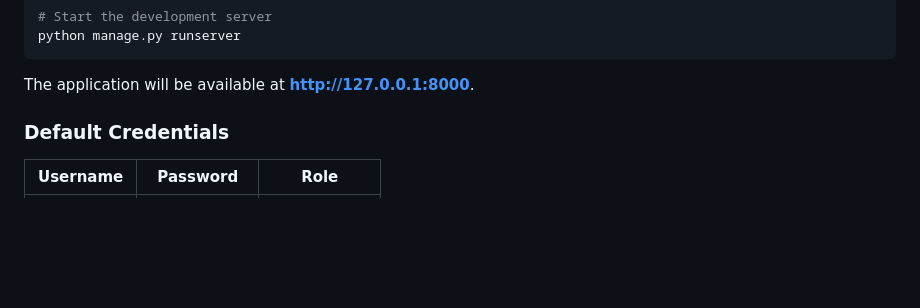
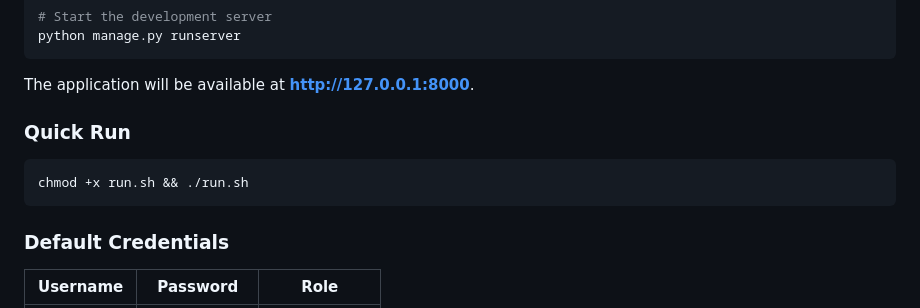
Before and after one commit to YogaRmdn/WebVuln, a Markdown page: README.md, the part around one of its changes. Rendered like a GitHub page; blank space fills up the shorter version.

````diff
--- a/README.md
+++ b/README.md
@@ -67,6 +67,12 @@ python manage.py runserver
 ```
 
 The application will be available at **http://127.0.0.1:8000**.
+
+### Quick Run
+
+```bash
+chmod +x run.sh && ./run.sh
+```
 
 ### Default Credentials
 
````
Also changed, not shown: other parts of README.md (+8 -7 lines).
